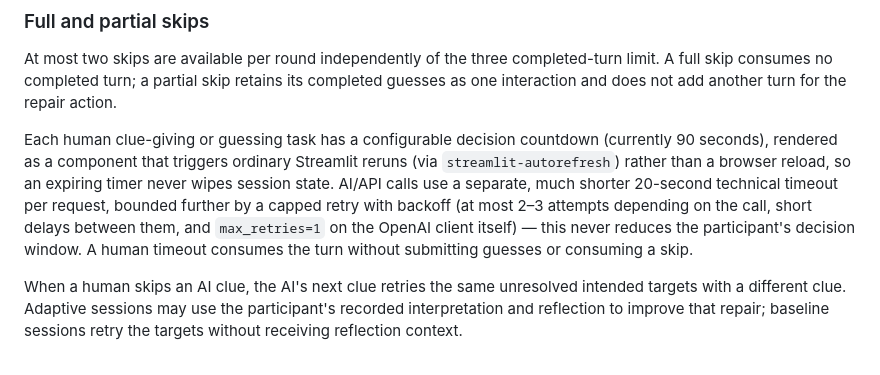
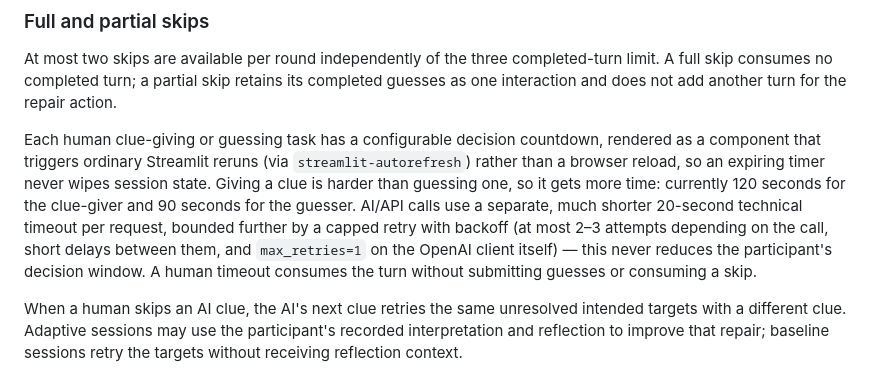
Before and after one commit to Shima1994/human-ai-game, a Markdown page: README.md, the part around the change. Rendered like a GitHub page.

Commit message:
Document the clue-giver/guesser decision-timer asymmetry (120s vs 90s) instead of a single flat 90s

```diff
--- a/README.md
+++ b/README.md
@@ -69,7 +69,7 @@ At the end of the game, the AI also privately answers a short self-report mirror
 
 At most two skips are available per round independently of the three completed-turn limit. A full skip consumes no completed turn; a partial skip retains its completed guesses as one interaction and does not add another turn for the repair action.
 
-Each human clue-giving or guessing task has a configurable decision countdown (currently 90 seconds), rendered as a component that triggers ordinary Streamlit reruns (via `streamlit-autorefresh`) rather than a browser reload, so an expiring timer never wipes session state. AI/API calls use a separate, much shorter 20-second technical timeout per request, bounded further by a capped retry with backoff (at most 2–3 attempts depending on the call, short delays between them, and `max_retries=1` on the OpenAI client itself) — this never reduces the participant's decision window. A human timeout consumes the turn without submitting guesses or consuming a skip.
+Each human clue-giving or guessing task has a configurable decision countdown, rendered as a component that triggers ordinary Streamlit reruns (via `streamlit-autorefresh`) rather than a browser reload, so an expiring timer never wipes session state. Giving a clue is harder than guessing one, so it gets more time: currently 120 seconds for the clue-giver and 90 seconds for the guesser. AI/API calls use a separate, much shorter 20-second technical timeout per request, bounded further by a capped retry with backoff (at most 2–3 attempts depending on the call, short delays between them, and `max_retries=1` on the OpenAI client itself) — this never reduces the participant's decision window. A human timeout consumes the turn without submitting guesses or consuming a skip.
 
 When a human skips an AI clue, the AI's next clue retries the same unresolved intended targets with a different clue. Adaptive sessions may use the participant's recorded interpretation and reflection to improve that repair; baseline sessions retry the targets without receiving reflection context.
 
```
